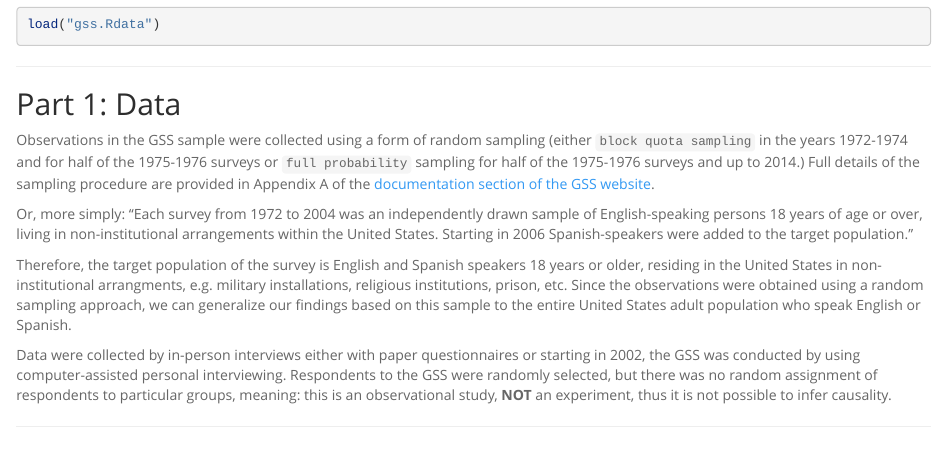
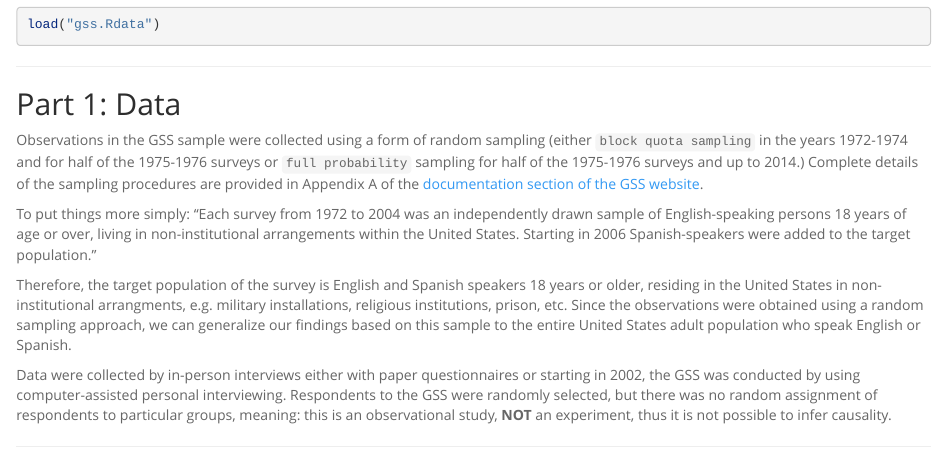
Before and after one commit to dnrichardson/duke_inference_gssData, an R Markdown document (stat_inf_project.Rmd): the page in a window 1100 px wide, from 550 px down. Rendered offline with R 4.5, knitr and Pandoc, with nearby package versions.

Commit message:
update part 1

```diff
--- a/stat_inf_project.Rmd
+++ b/stat_inf_project.Rmd
@@ -35,9 +35,9 @@ load("gss.Rdata")
 
 ## Part 1: Data
 
-Observations in the GSS sample were collected using a form of random sampling (either `block quota sampling` in the years 1972-1974 and for half of the 1975-1976 surveys or `full probability` sampling for half of the 1975-1976 surveys and up to 2014.) Full details of the sampling procedure are provided in Appendix A of the [documentation section of the GSS website](http://gss.norc.org/Get-Documentation).
+Observations in the GSS sample were collected using a form of random sampling (either `block quota sampling` in the years 1972-1974 and for half of the 1975-1976 surveys or `full probability` sampling for half of the 1975-1976 surveys and up to 2014.) Complete details of the sampling procedures are provided in Appendix A of the [documentation section of the GSS website](http://gss.norc.org/Get-Documentation).
 
-Or, more simply: "Each survey from 1972 to 2004 was an independently drawn sample of English-speaking persons 18 years of age or over, living in non-institutional arrangements within the United States. Starting in 2006 Spanish-speakers were added to the target population."
+To put things more simply: "Each survey from 1972 to 2004 was an independently drawn sample of English-speaking persons 18 years of age or over, living in non-institutional arrangements within the United States. Starting in 2006 Spanish-speakers were added to the target population."
 
 Therefore, the target population of the survey is English and Spanish speakers 18 years or older, residing in the United States in non-institutional arrangments, e.g. military installations, religious institutions, prison, etc. Since the observations were obtained using a random sampling approach, we can generalize our findings based on this sample to the entire United States adult population who speak English or Spanish.
 
```
